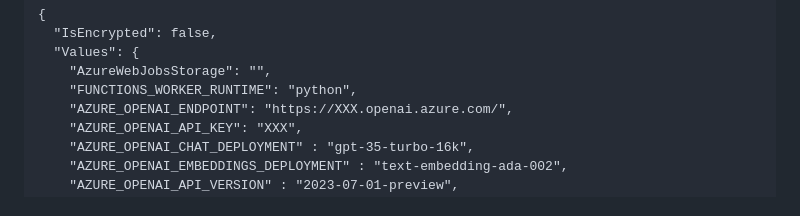
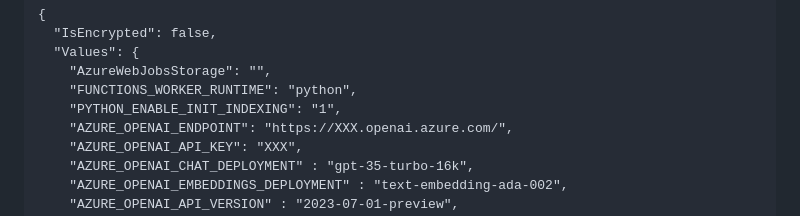
Before and after one commit to Azure/gen-cv, a Markdown page: avatar/interactive/readme.md, the part around the change. GitHub-like rendering.

Commit message:
Setting added to support Python V2 programming model

```diff
--- a/avatar/interactive/readme.md
+++ b/avatar/interactive/readme.md
@@ -36,6 +36,7 @@ This solution accelerator can be used to deploy an application that offers an in
   "Values": {
     "AzureWebJobsStorage": "",
     "FUNCTIONS_WORKER_RUNTIME": "python",
+    "PYTHON_ENABLE_INIT_INDEXING": "1",
     "AZURE_OPENAI_ENDPOINT": "https://XXX.openai.azure.com/",
     "AZURE_OPENAI_API_KEY": "XXX",
     "AZURE_OPENAI_CHAT_DEPLOYMENT" : "gpt-35-turbo-16k",
```
